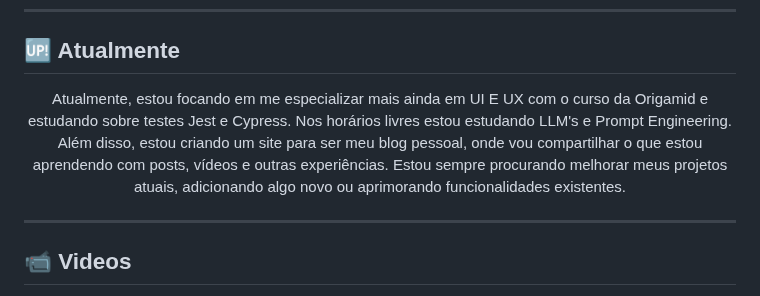
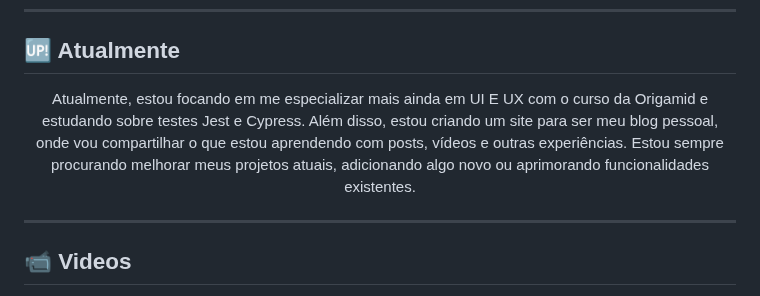
Before and after one commit to myllenabitar/myllenabitar, a Markdown page: README.md, the part around the change. Rendered like a GitHub page.

Commit message:
Atualizar o README.md

```diff
--- a/README.md
+++ b/README.md
@@ -75,7 +75,7 @@ Sinta-se à vontade para explorar meus repositórios, dar um ⭐ em projetos que
 ---
 
 ## 🆙 Atualmente
-<p align="center">Atualmente, estou focando em me especializar mais ainda em UI E UX com o curso da Origamid e estudando sobre testes Jest e Cypress. Nos horários livres estou estudando LLM's e Prompt Engineering. Além disso, estou criando um site para ser meu blog pessoal, onde vou compartilhar o que estou aprendendo com posts, vídeos e outras experiências. Estou sempre procurando melhorar meus projetos atuais, adicionando algo novo ou aprimorando funcionalidades existentes.</p>
+<p align="center">Atualmente, estou focando em me especializar mais ainda em UI E UX com o curso da Origamid e estudando sobre testes Jest e Cypress. Além disso, estou criando um site para ser meu blog pessoal, onde vou compartilhar o que estou aprendendo com posts, vídeos e outras experiências. Estou sempre procurando melhorar meus projetos atuais, adicionando algo novo ou aprimorando funcionalidades existentes.</p>
 
 ---
 
```
